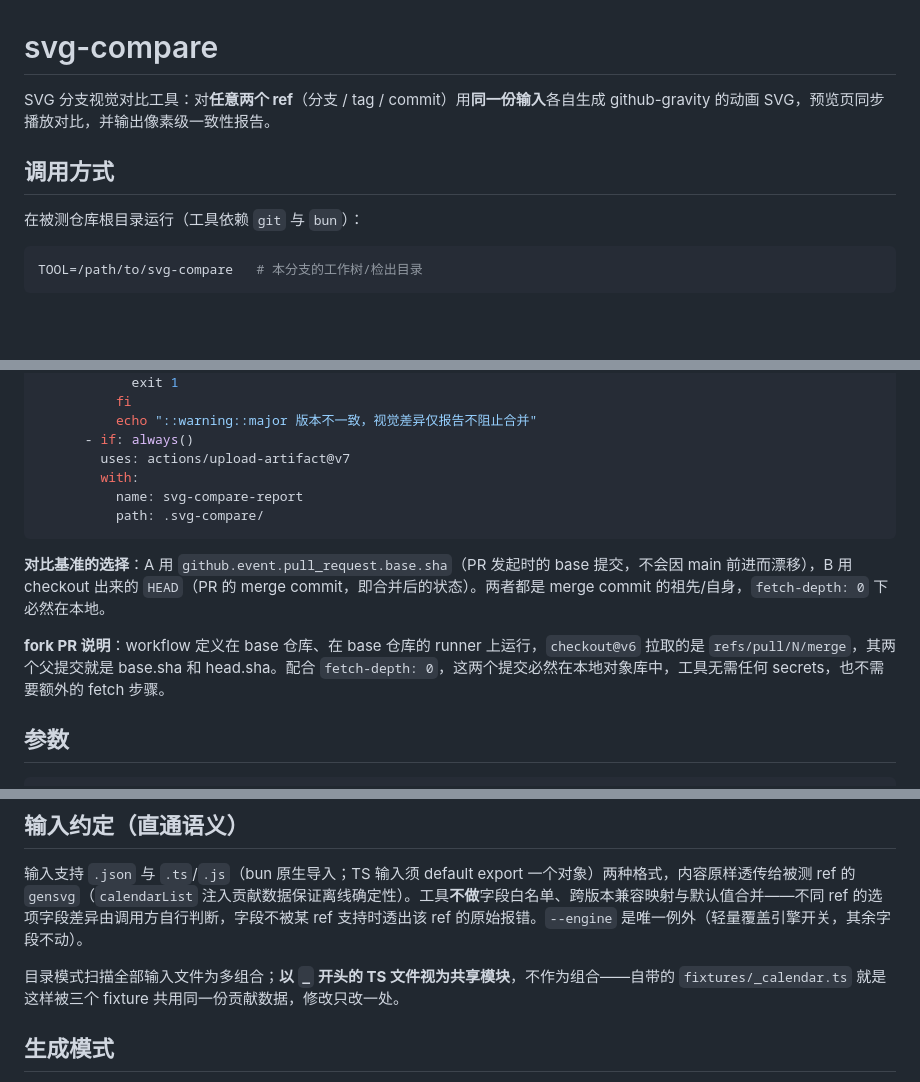
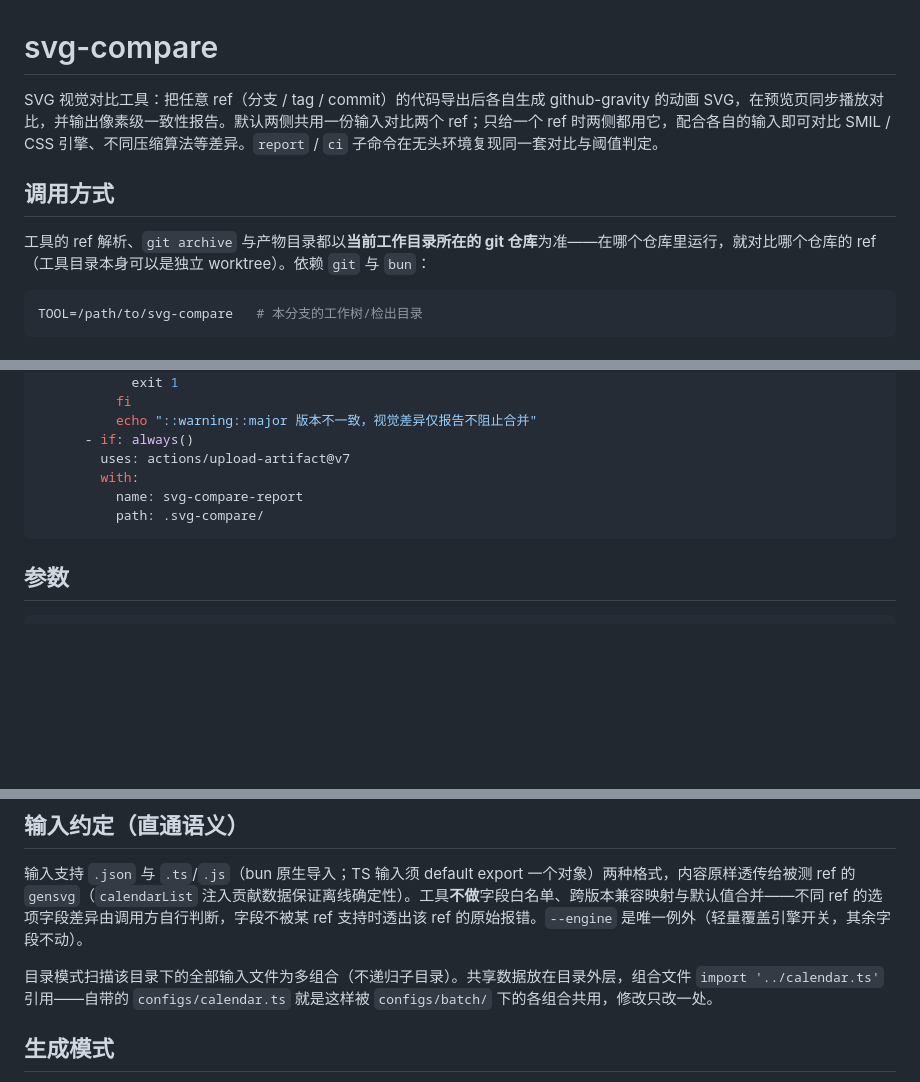
Before and after one commit to flycran/github-gravity, a Markdown page: README.md, 3 parts joined by grey strips. Drawn GitHub-style; blank space fills up the shorter version.

Commit message:
docs: 修正 README 首句与输入约定描述
首句原写「任意两个 ref + 同一份输入」，与当前实现不符：ref 可只给
一个（两侧都用它），输入也可两侧各用一份（--input-a/-b）。同时
说明 ref 解析以当前工作目录所在仓库为准。

移除已废弃的 _ 前缀共享模块约定，改为目录层级（configs/calendar.ts
放外层，组合文件 import 引用）

````diff
--- a/README.md
+++ b/README.md
@@ -1,10 +1,10 @@
 # svg-compare
 
-SVG 分支视觉对比工具：对**任意两个 ref**（分支 / tag / commit）用**同一份输入**各自生成 github-gravity 的动画 SVG，预览页同步播放对比，并输出像素级一致性报告。
+SVG 视觉对比工具：把任意 ref（分支 / tag / commit）的代码导出后各自生成 github-gravity 的动画 SVG，在预览页同步播放对比，并输出像素级一致性报告。默认两侧共用一份输入对比两个 ref；只给一个 ref 时两侧都用它，配合各自的输入即可对比 SMIL / CSS 引擎、不同压缩算法等差异。`report` / `ci` 子命令在无头环境复现同一套对比与阈值判定。
 
 ## 调用方式
 
-在被测仓库根目录运行（工具依赖 `git` 与 `bun`）：
+工具的 ref 解析、`git archive` 与产物目录都以**当前工作目录所在的 git 仓库**为准——在哪个仓库里运行，就对比哪个仓库的 ref（工具目录本身可以是独立 worktree）。依赖 `git` 与 `bun`：
 
 ```sh
 TOOL=/path/to/svg-compare   # 本分支的工作树/检出目录
@@ -94,10 +94,6 @@ jobs:
           path: .svg-compare/
 ```
 
-**对比基准的选择**：A 用 `github.event.pull_request.base.sha`（PR 发起时的 base 提交，不会因 main 前进而漂移），B 用 checkout 出来的 `HEAD`（PR 的 merge commit，即合并后的状态）。两者都是 merge commit 的祖先/自身，`fetch-depth: 0` 下必然在本地。
-
-**fork PR 说明**：workflow 定义在 base 仓库、在 base 仓库的 runner 上运行，`checkout@v6` 拉取的是 `refs/pull/N/merge`，其两个父提交就是 base.sha 和 head.sha。配合 `fetch-depth: 0`，这两个提交必然在本地对象库中，工具无需任何 secrets，也不需要额外的 fetch 步骤。
-
 ## 参数
 
 ```sh
@@ -177,7 +173,7 @@ bun cli.ts preview main --input-a configs/preview/smil.ts --input-b configs/batc
 
 输入支持 `.json` 与 `.ts`/`.js`（bun 原生导入；TS 输入须 default export 一个对象）两种格式，内容原样透传给被测 ref 的 `gensvg`（`calendarList` 注入贡献数据保证离线确定性）。工具**不做**字段白名单、跨版本兼容映射与默认值合并——不同 ref 的选项字段差异由调用方自行判断，字段不被某 ref 支持时透出该 ref 的原始报错。`--engine` 是唯一例外（轻量覆盖引擎开关，其余字段不动）。
 
-目录模式扫描全部输入文件为多组合；**以 `_` 开头的 TS 文件视为共享模块**，不作为组合——自带的 `fixtures/_calendar.ts` 就是这样被三个 fixture 共用同一份贡献数据，修改只改一处。
+目录模式扫描该目录下的全部输入文件为多组合（不递归子目录）。共享数据放在目录外层，组合文件 `import '../calendar.ts'` 引用——自带的 `configs/calendar.ts` 就是这样被 `configs/batch/` 下的各组合共用，修改只改一处。
 
 ## 生成模式
 
````
